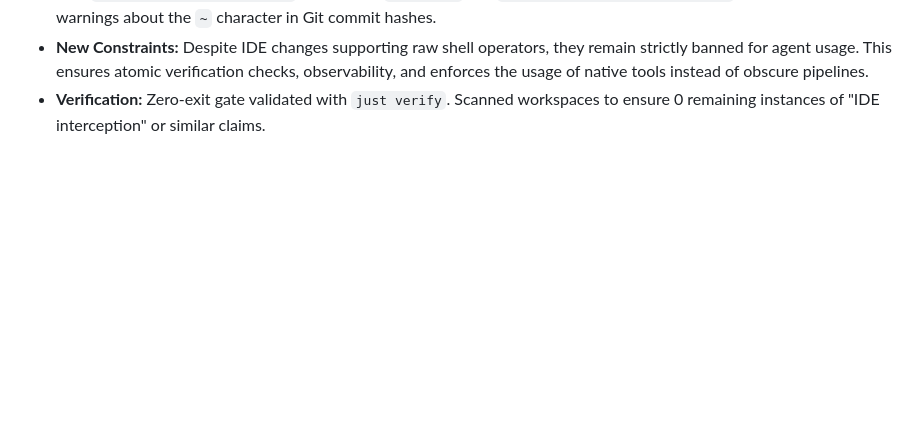
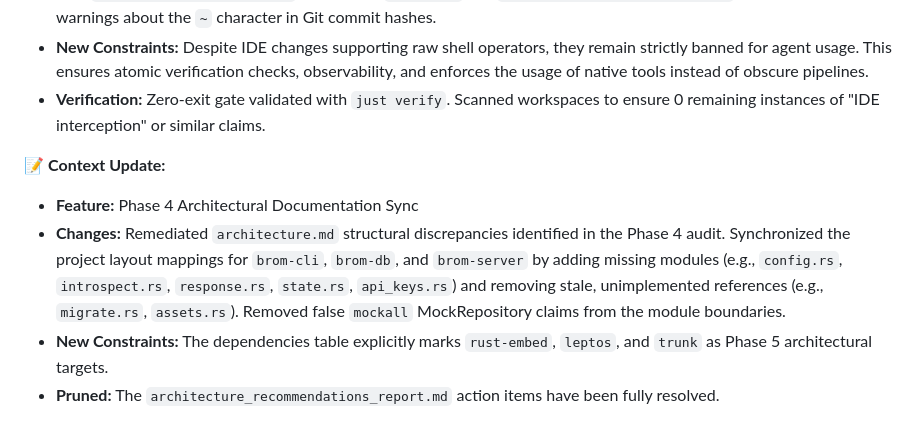
Before and after one commit to wends155/brom, a Markdown page: context.md, the part around the change. GitHub-like rendering; blank space fills up the shorter version.

Commit message:
docs: compress context following Phase 4 architecture sync

```diff
--- a/context.md
+++ b/context.md
@@ -288,3 +288,9 @@
 * **Changes:** Act phase for the semantic reframing of shell operator constraints (`|`, `>`, `&&`, `||`, `;`) and `pwsh` scripts across the project ecosystem. Addressed factually obsolete warnings about IDE auto-run interception, replacing them with `TARS Execution Discipline` warnings in `GEMINI.md` and `.agent/rules/builder-rules.md`. Removed stale warnings about the `~` character in Git commit hashes.
 * **New Constraints:** Despite IDE changes supporting raw shell operators, they remain strictly banned for agent usage. This ensures atomic verification checks, observability, and enforces the usage of native tools instead of obscure pipelines.
 * **Verification:** Zero-exit gate validated with `just verify`. Scanned workspaces to ensure 0 remaining instances of "IDE interception" or similar claims.
+
+📝 **Context Update:**
+* **Feature:** Phase 4 Architectural Documentation Sync
+* **Changes:** Remediated `architecture.md` structural discrepancies identified in the Phase 4 audit. Synchronized the project layout mappings for `brom-cli`, `brom-db`, and `brom-server` by adding missing modules (e.g., `config.rs`, `introspect.rs`, `response.rs`, `state.rs`, `api_keys.rs`) and removing stale, unimplemented references (e.g., `migrate.rs`, `assets.rs`). Removed false `mockall` MockRepository claims from the module boundaries.
+* **New Constraints:** The dependencies table explicitly marks `rust-embed`, `leptos`, and `trunk` as Phase 5 architectural targets.
+* **Pruned:** The `architecture_recommendations_report.md` action items have been fully resolved.
```
